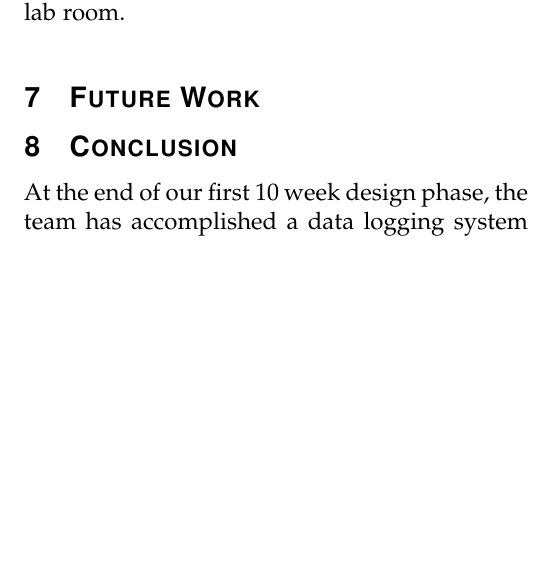
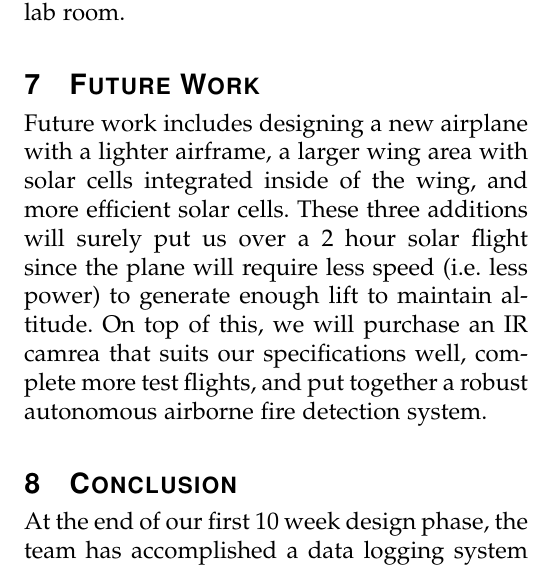
Before and after one commit to kjnorth/ce185_finalProject, a LaTeX paper (ForeverFlightSpring.tex): part of one column of page 16 of 21, cut so that both start at the same text, the shorter picture padded with empty space. Compiled offline with pdfLaTeX; a missing font is replaced by an installed copy or a similar font; a LaTeX package or settings file that is missing is left out.

Commit message:
'future work' section done. need to update the conclusion

```diff
--- a/ForeverFlightSpring.tex
+++ b/ForeverFlightSpring.tex
@@ -477,6 +477,7 @@ Moving on, we learned that unobstructed airflow over a wing is imperative for ef
 Finally, the team did not spend enough test flying our plane. We assumed things would work well once we got all of the flight controller's parameters sorted out, but of course we were mistaken. Our troubles with the attitude heading reference system may have been resolved if we test flew and debugged in-flight problems more often. Part of the reason why we flew so little was due to our poor laboratory location. It took over an hour to get to the flying field and another hour to get back. On top of this, flights strictly on battery power only lasted ten minutes, and we had two batteries. A lot of time was wasted travelling to spend little time testing. Next time, we will be sure to better streamline our testing process, or design a project that can be more easily tested in our lab room.
 
 \section{Future Work}
+Future work includes designing a new airplane with a lighter airframe, a larger wing area with solar cells integrated inside of the wing, and more efficient solar cells. These three additions will surely put us over a 2 hour solar flight since the plane will require less speed (i.e. less power) to generate enough lift to maintain altitude. On top of this, we will purchase an IR camrea that suits our specifications well, complete more test flights, and put together a robust autonomous airborne fire detection system.
 
 \section{Conclusion}
 %%%%% UPDATE THIS
```
Also changed, not shown: ForeverFlightSpring.pdf.
